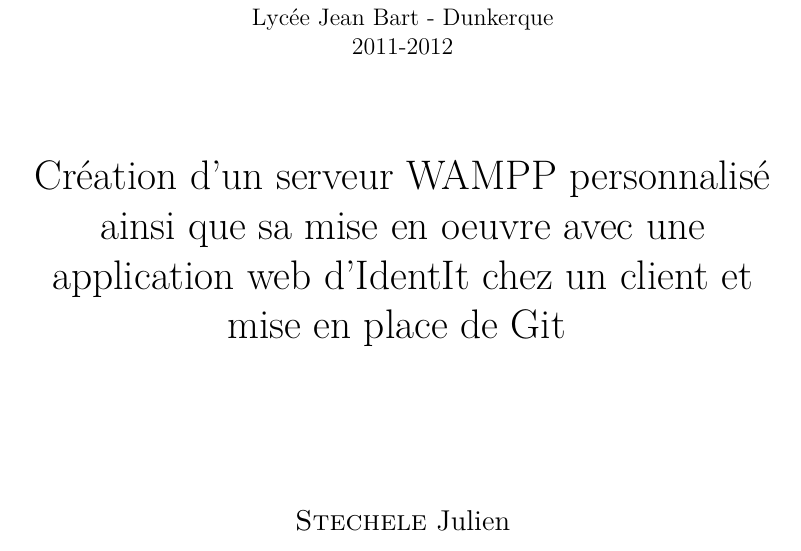
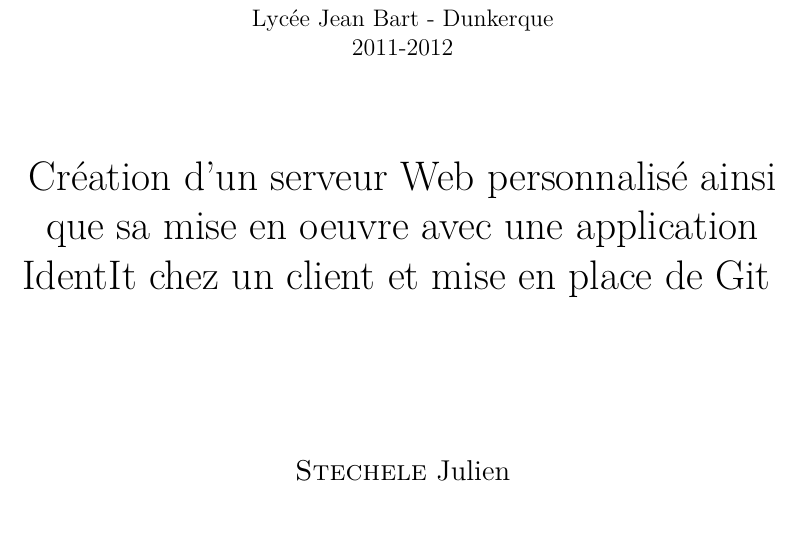
Before and after one commit to Fl4t/NoteDeSynthese2, a LaTeX document (Global.tex): part of page 1 of 14, cut so that both start at the same text. Compiled offline with pdfLaTeX.

Commit message:
Refonte du titre

```diff
--- a/Global.tex
+++ b/Global.tex
@@ -39,8 +39,8 @@
 	\normalsize{Lycée Jean Bart - Dunkerque\\
 	2011-2012}\\
 	\vspace{15mm}
-  \LARGE{Création d'un serveur WAMPP personnalisé ainsi que sa mise en
-    oeuvre avec une application web d'IdentIt chez un client et mise en
+  \LARGE{Création d'un serveur Web personnalisé ainsi que sa mise en
+    oeuvre avec une application IdentIt chez un client et mise en
     place de Git
     \vspace{15mm}}
 }
```
Also changed, not shown: Global.tex (3 more changed lines).
